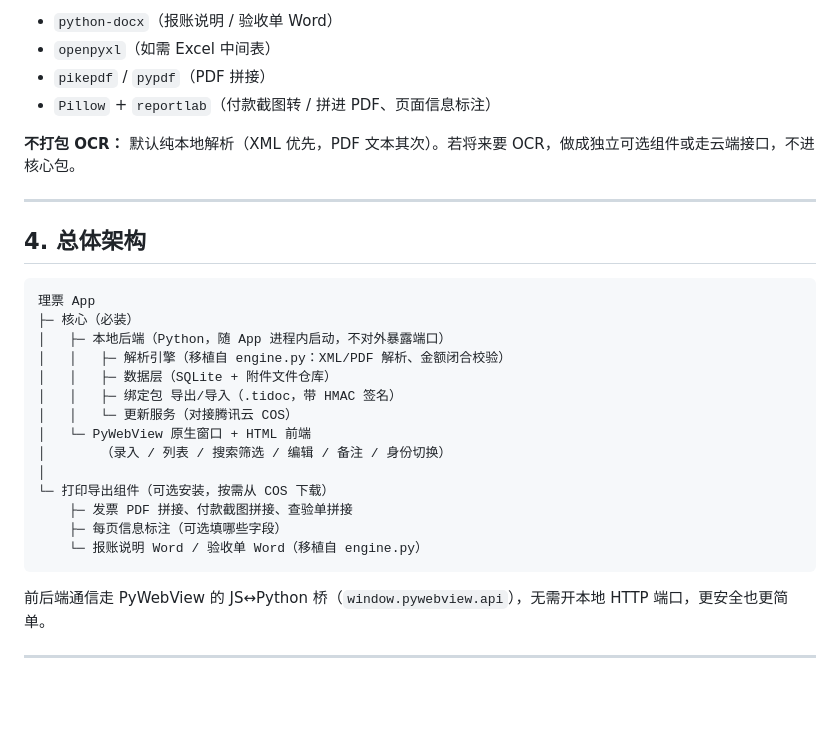
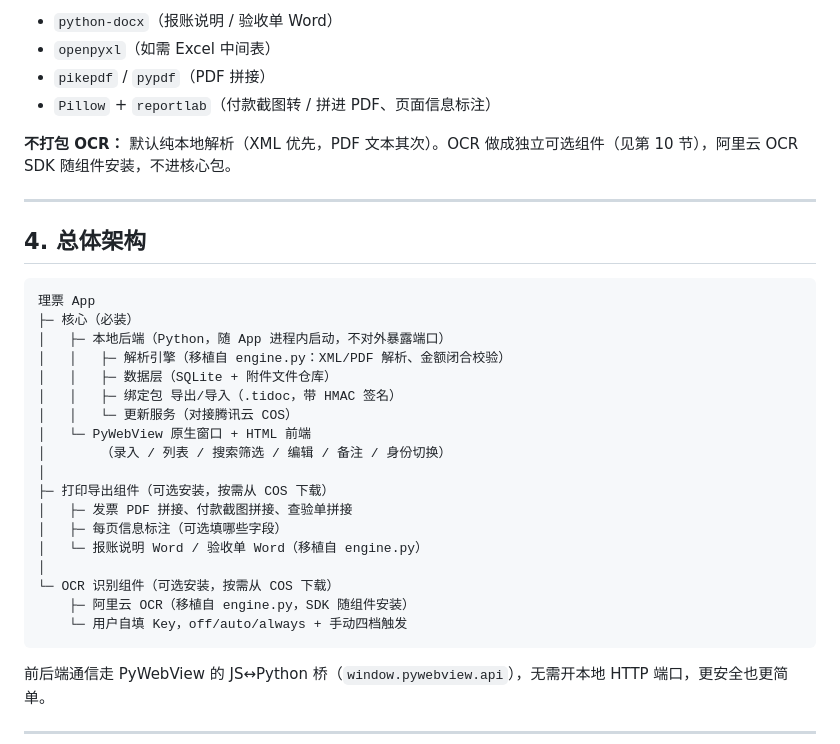
Before and after one commit to totok22/tidoc, a Markdown page: DESIGN.md, the part around one of its changes. Drawn GitHub-style; blank space fills up the shorter version.

````diff
--- a/DESIGN.md
+++ b/DESIGN.md
@@ -48,7 +48,7 @@
 - `pikepdf` / `pypdf`（PDF 拼接）
 - `Pillow` + `reportlab`（付款截图转 / 拼进 PDF、页面信息标注）
 
-**不打包 OCR：** 默认纯本地解析（XML 优先，PDF 文本其次）。若将来要 OCR，做成独立可选组件或走云端接口，不进核心包。
+**不打包 OCR：** 默认纯本地解析（XML 优先，PDF 文本其次）。OCR 做成独立可选组件（见第 10 节），阿里云 OCR SDK 随组件安装，不进核心包。
 
 ---
 
@@ -65,10 +65,14 @@
 │   └─ PyWebView 原生窗口 + HTML 前端
 │       （录入 / 列表 / 搜索筛选 / 编辑 / 备注 / 身份切换）
 │
-└─ 打印导出组件（可选安装，按需从 COS 下载）
-    ├─ 发票 PDF 拼接、付款截图拼接、查验单拼接
-    ├─ 每页信息标注（可选填哪些字段）
-    └─ 报账说明 Word / 验收单 Word（移植自 engine.py）
+├─ 打印导出组件（可选安装，按需从 COS 下载）
+│   ├─ 发票 PDF 拼接、付款截图拼接、查验单拼接
+│   ├─ 每页信息标注（可选填哪些字段）
+│   └─ 报账说明 Word / 验收单 Word（移植自 engine.py）
+│
+└─ OCR 识别组件（可选安装，按需从 COS 下载）
+    ├─ 阿里云 OCR（移植自 engine.py，SDK 随组件安装）
+    └─ 用户自填 Key，off/auto/always + 手动四档触发
 ```
 
 前后端通信走 PyWebView 的 JS↔Python 桥（`window.pywebview.api`），无需开本地 HTTP 端口，更安全也更简单。
````
Also changed, not shown: other parts of DESIGN.md (+30 -5 lines).
